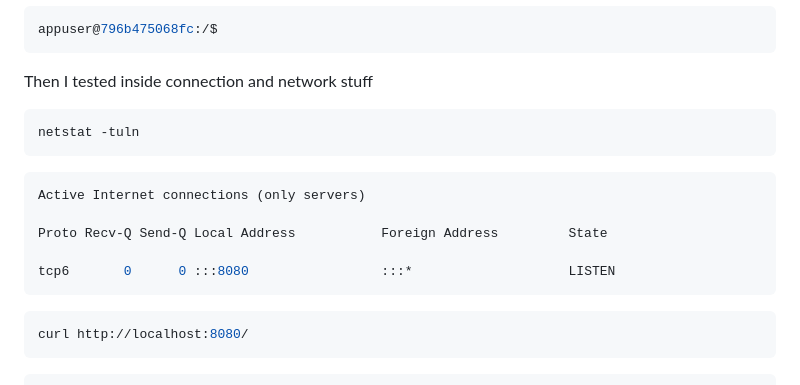
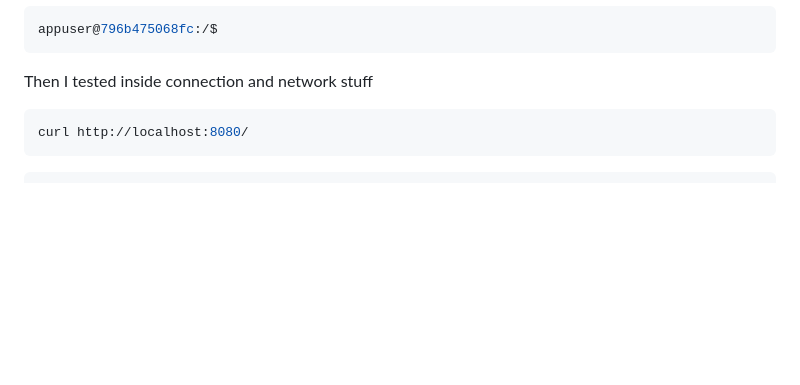
Before and after one commit to kettner25/DAT250, a Markdown page: 07-Docker/dat250-expass7.md, the part around the change. Drawn GitHub-style; blank space fills up the shorter version.

Commit message:
hw07: slight change in desc

````diff
--- a/07-Docker/dat250-expass7.md
+++ b/07-Docker/dat250-expass7.md
@@ -112,17 +112,6 @@ appuser@796b475068fc:/$
 
 Then I tested inside connection and network stuff
 
-```BASH
-netstat -tuln
-```
-
-```BASH
-Active Internet connections (only servers)
-
-Proto Recv-Q Send-Q Local Address           Foreign Address         State
-
-tcp6       0      0 :::8080                 :::*                    LISTEN
-```
 
 ```BASH
 curl http://localhost:8080/
````
